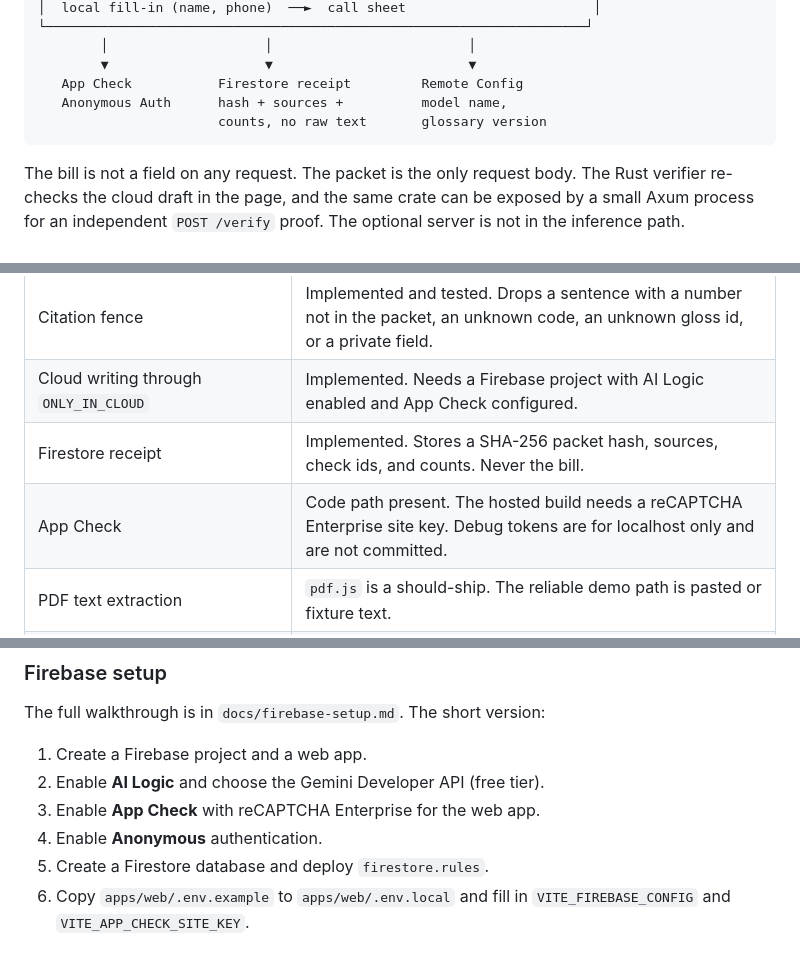
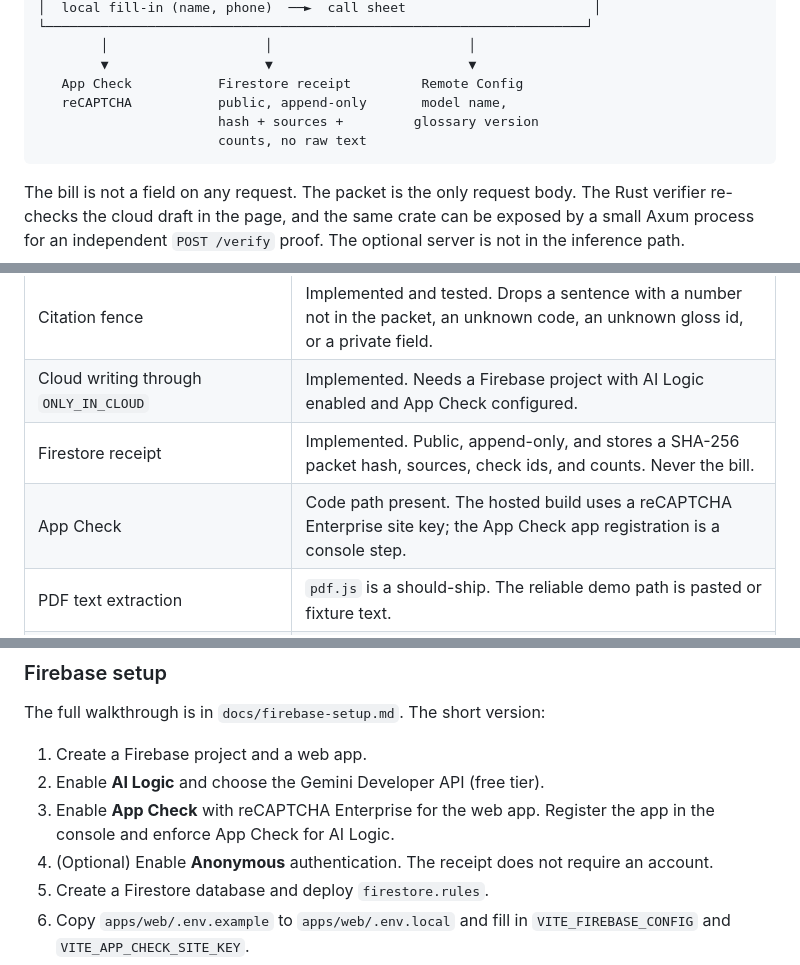
Before and after one commit to PhiBao/callsheet, a Markdown page: README.md, 3 parts joined by grey strips. Rendered like a GitHub page.

````diff
--- a/README.md
+++ b/README.md
@@ -147,8 +147,9 @@ not a copy of the AMA CPT book. If a code is not in the glossary, the sheet says
         │                    │                         │
         ▼                    ▼                         ▼
    App Check           Firestore receipt         Remote Config
-   Anonymous Auth      hash + sources +          model name,
-                       counts, no raw text       glossary version
+   reCAPTCHA           public, append-only       model name,
+                       hash + sources +         glossary version
+                       counts, no raw text
 ```
 
 The bill is not a field on any request. The packet is the only request body. The Rust verifier
@@ -193,8 +194,8 @@ glossary:[{ code, gloss_id }]
 | Rust duplicate and total checks | Implemented and tested (`cargo test`, 8 tests). Compiled to WASM and used by the page. |
 | Citation fence | Implemented and tested. Drops a sentence with a number not in the packet, an unknown code, an unknown gloss id, or a private field. |
 | Cloud writing through `ONLY_IN_CLOUD` | Implemented. Needs a Firebase project with AI Logic enabled and App Check configured. |
-| Firestore receipt | Implemented. Stores a SHA-256 packet hash, sources, check ids, and counts. Never the bill. |
-| App Check | Code path present. The hosted build needs a reCAPTCHA Enterprise site key. Debug tokens are for localhost only and are not committed. |
+| Firestore receipt | Implemented. Public, append-only, and stores a SHA-256 packet hash, sources, check ids, and counts. Never the bill. |
+| App Check | Code path present. The hosted build uses a reCAPTCHA Enterprise site key; the App Check app registration is a console step. |
 | PDF text extraction | `pdf.js` is a should-ship. The reliable demo path is pasted or fixture text. |
 | Photo of a bill | Should-ship. The hybrid SDK supports JPEG/PNG on-device. Not required for the core demo. |
 | Negotiation, fair-price benchmarks, charity-care eligibility, medical or legal advice | Not built, by design. |
@@ -247,8 +248,9 @@ The full walkthrough is in `docs/firebase-setup.md`. The short version:
 
 1. Create a Firebase project and a web app.
 2. Enable **AI Logic** and choose the Gemini Developer API (free tier).
-3. Enable **App Check** with reCAPTCHA Enterprise for the web app.
-4. Enable **Anonymous** authentication.
+3. Enable **App Check** with reCAPTCHA Enterprise for the web app. Register the app in the console
+   and enforce App Check for AI Logic.
+4. (Optional) Enable **Anonymous** authentication. The receipt does not require an account.
 5. Create a Firestore database and deploy `firestore.rules`.
 6. Copy `apps/web/.env.example` to `apps/web/.env.local` and fill in
    `VITE_FIREBASE_CONFIG` and `VITE_APP_CHECK_SITE_KEY`.
````
Also changed, not shown: docs/firebase-setup.md (+22 -14 lines), docs/submission.md (+5 -5 lines), docs/diagrams/where-the-bill-goes.png, 12 other files.
